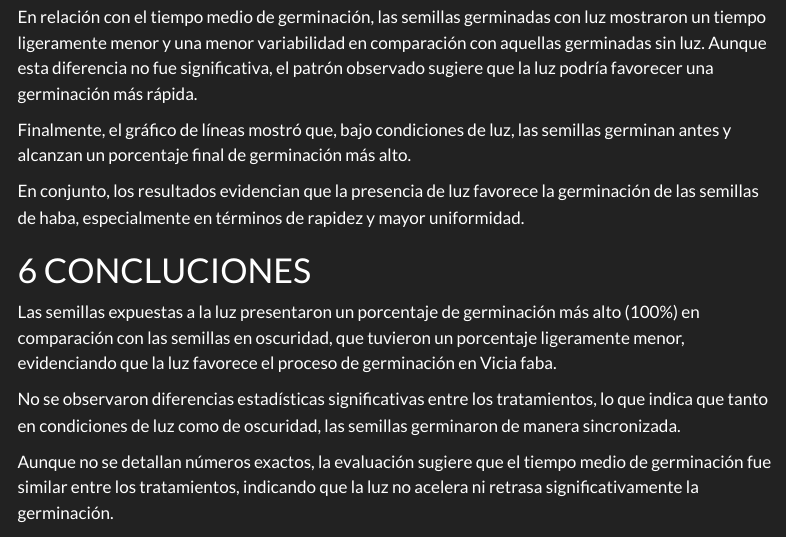
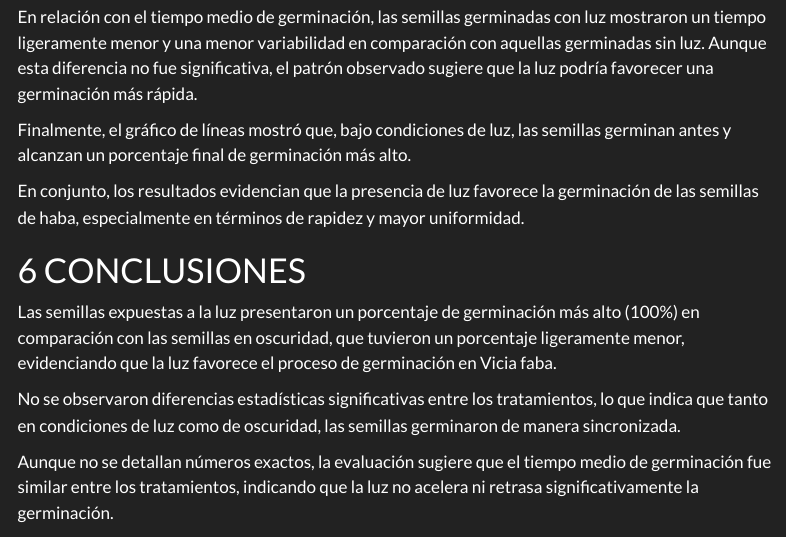
Before and after one commit to marcel1999-prog/G3_SEMILLAS, a Quarto document (G3_Semillas_1.qmd): the page in a window 1100 px wide, from 10580 px down. Rendered offline with R 4.5, knitr and Pandoc in place of Quarto, with nearby package versions; some code elsewhere in the file could not run offline; menus at the side of the page are left out.

Commit message:
G3_Semillas

```diff
--- a/G3_Semillas_1.qmd
+++ b/G3_Semillas_1.qmd
@@ -276,7 +276,7 @@ Finalmente, el gráfico de líneas mostró que, bajo condiciones de luz, las sem
 
 En conjunto, los resultados evidencian que la presencia de luz favorece la germinación de las semillas de haba, especialmente en términos de rapidez y mayor uniformidad.
 
-# CONCLUCIONES
+# CONCLUSIONES
 
 Las semillas expuestas a la luz presentaron un porcentaje de germinación más alto (100%) en comparación con las semillas en oscuridad, que tuvieron un porcentaje ligeramente menor, evidenciando que la luz favorece el proceso de germinación en Vicia faba.
 
```
Also changed, not shown: index.html.
